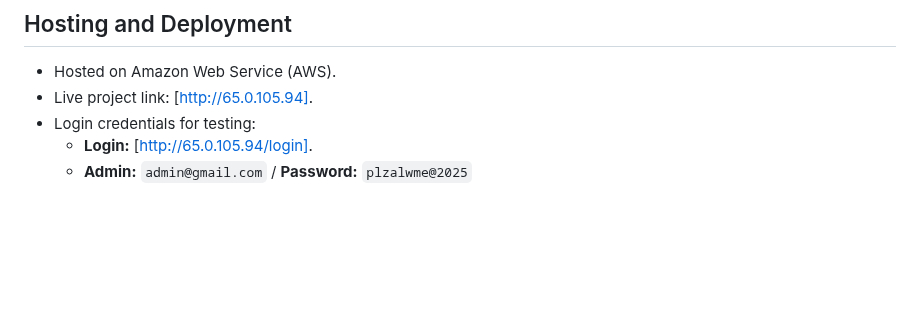
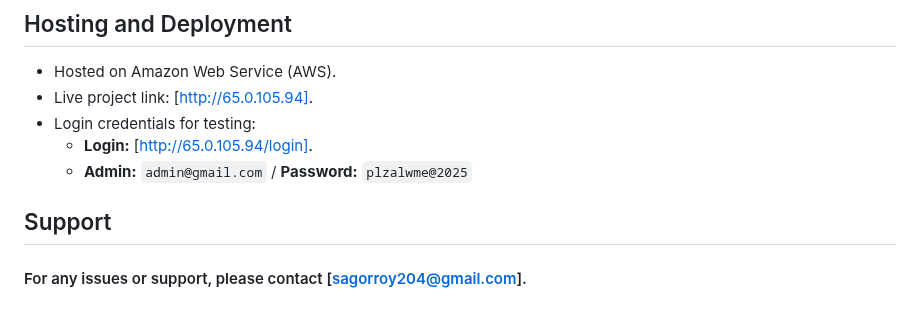
Before and after one commit to sagor-roy/event-management, a Markdown page: README.md, the part around the change. Drawn GitHub-style; blank space fills up the shorter version.

```diff
--- a/README.md
+++ b/README.md
@@ -337,3 +337,6 @@ http://localhost:8000
 - Login credentials for testing:
   - **Login:** [http://65.0.105.94/login].
   - **Admin:** `admin@gmail.com` / **Password:** `plzalwme@2025`
+
+## Support
+#### For any issues or support, please contact [sagorroy204@gmail.com].
```
